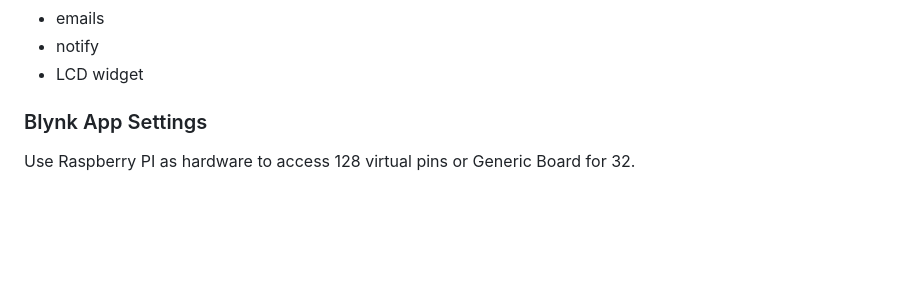
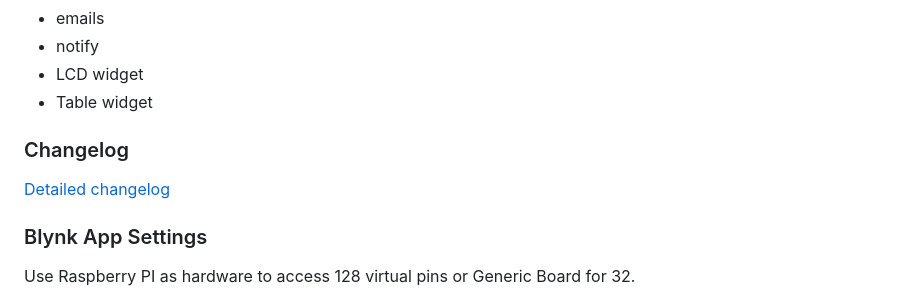
Before and after one commit to gablau/node-red-contrib-blynk-ws, a Markdown page: README.md, the part around the change. GitHub-like rendering; blank space fills up the shorter version.

```diff
--- a/README.md
+++ b/README.md
@@ -24,6 +24,11 @@ Supports both SSL wss:// and non secure ws:// connection to local server and Bly
 - emails
 - notify
 - LCD widget
+- Table widget
+
+### Changelog
+
+[Detailed changelog](CHANGELOG.md)
 
 ### Blynk App Settings
 
```
Also changed, not shown: CHANGELOG.md (+11 -1 lines), icons/table.png (added), 2 other files.
